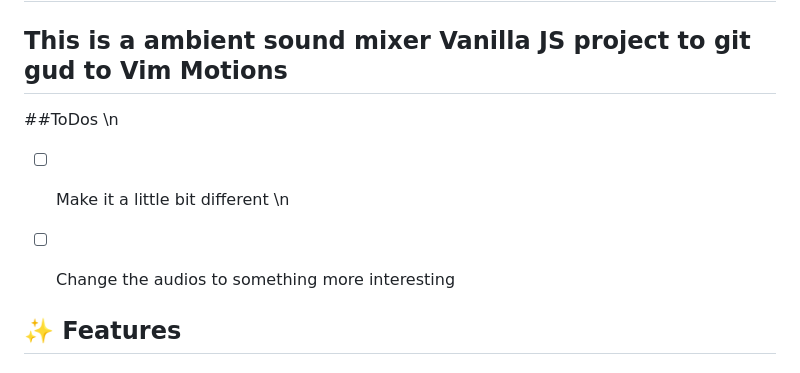
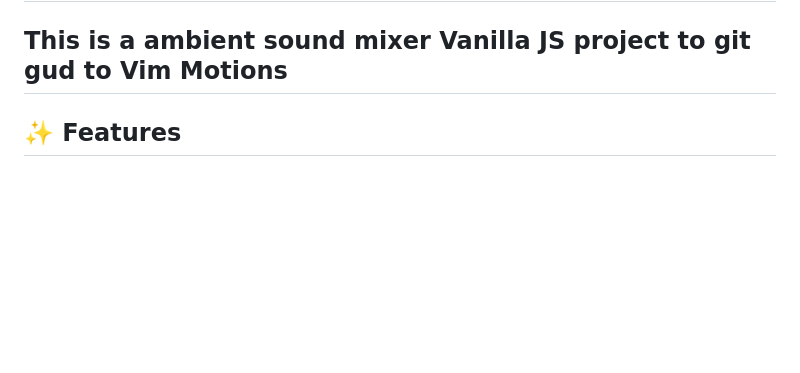
Before and after one commit to NikosZoros3533/ambient-sound-mixer, a Markdown page: README.md, the part around the change. GitHub-like rendering; blank space fills up the shorter version.

Commit message:
readme.finalFinal

```diff
--- a/README.md
+++ b/README.md
@@ -2,9 +2,6 @@
 
 ## This is a ambient sound mixer Vanilla JS project to git gud to Vim Motions
 
-##ToDos \n
--[ ] Make it a little bit different \n
--[ ] Change the audios to something more interesting
 
 
 ## ✨ Features
```
